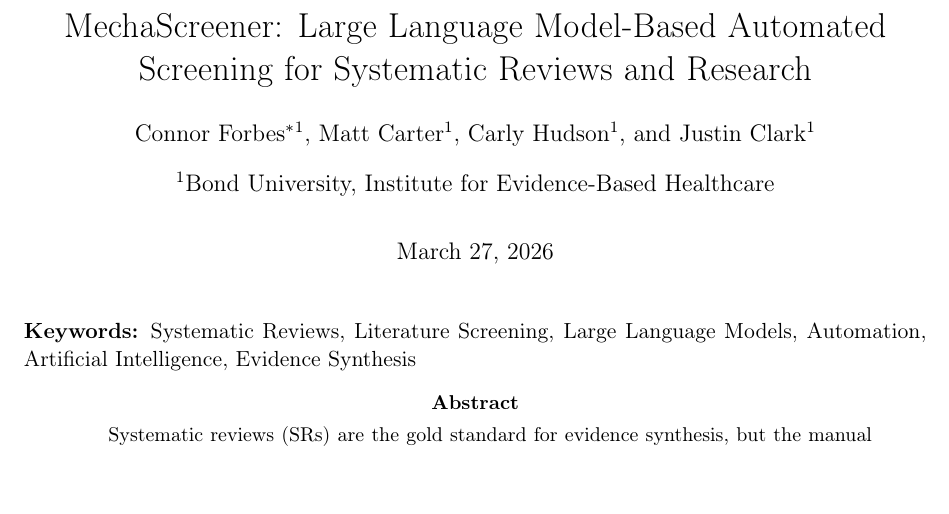
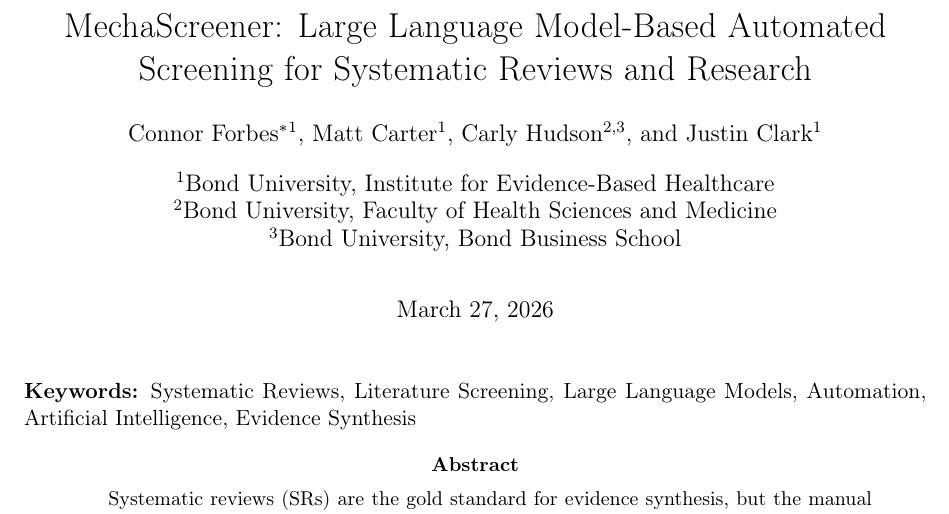
Before and after one commit to IEBH/mechascreener-paper, a LaTeX paper (paper/main.tex): part of page 1 of 9, cut so that both start at the same text. Compiled offline with pdfLaTeX.

Commit message:
Updated affiliations

```diff
--- a/paper/main.tex
+++ b/paper/main.tex
@@ -24,9 +24,11 @@
 \title{MechaScreener: Large Language Model-Based Automated Screening for Systematic Reviews and Research}
 \author[1]{Connor Forbes\thanks{Corresponding author: cforbes@bond.edu.au}}
 \author[1]{Matt Carter}
-\author[1]{Carly Hudson}
+\author[2,3]{Carly Hudson}
 \author[1]{Justin Clark}
 \affil[1]{Bond University, Institute for Evidence-Based Healthcare}
+\affil[2]{Bond University, Faculty of Health Sciences and Medicine}
+\affil[3]{Bond University, Bond Business School}
 \date{\today}
 
 \begin{document}
```
Also changed, not shown: paper/main.pdf.
